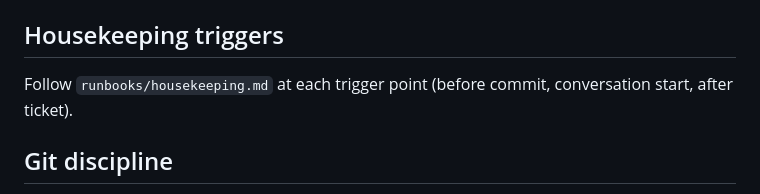
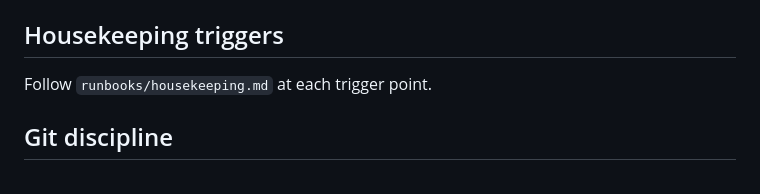
Before and after one commit to MinhHaDuong/Oeconomia-Climate-finance, a Markdown page: AGENTS.md, the part around the change. Rendered like a GitHub page.

Commit message:
Drop stale parenthetical from housekeeping reference in AGENTS.md
The parenthetical enumeration of trigger points duplicates the runbook
content and will go stale whenever new triggers are added. The runbook
is the authoritative list; AGENTS.md need only point to it.

Co-Authored-By: Claude Sonnet 4.6 <noreply@anthropic.com>

```diff
--- a/AGENTS.md
+++ b/AGENTS.md
@@ -54,7 +54,7 @@ After the Doing phase completes, follow `runbooks/celebrate.md` without asking.
 
 ## Housekeeping triggers
 
-Follow `runbooks/housekeeping.md` at each trigger point (before commit, conversation start, after ticket).
+Follow `runbooks/housekeeping.md` at each trigger point.
 
 ## Git discipline
 
```
